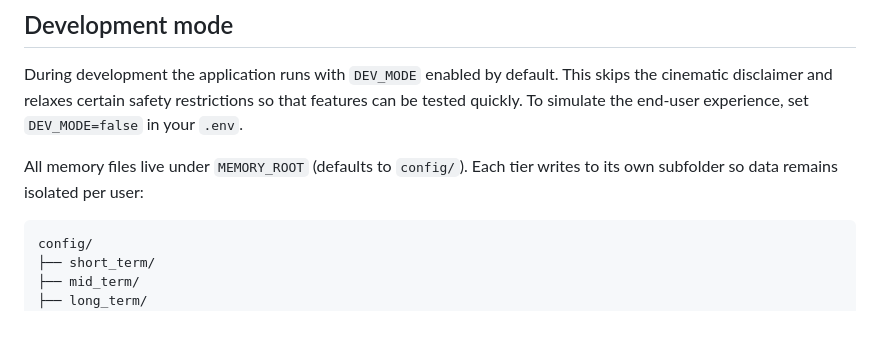
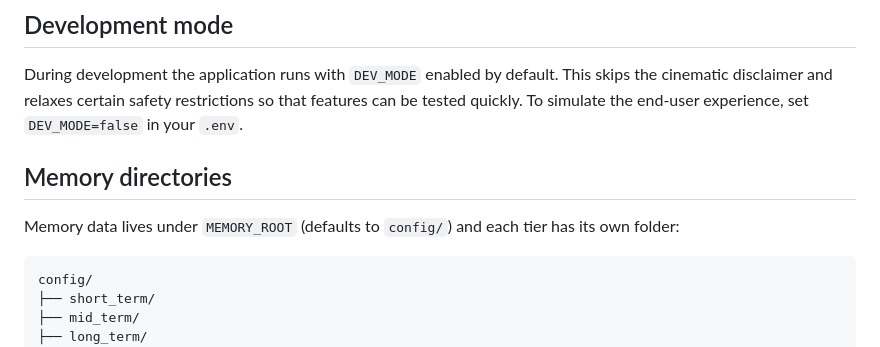
Before and after one commit to RocketRiley/HomeAISystem-DEV, a Markdown page: README.md, the part around the change. Rendered like a GitHub page.

Commit message:
docs: tidy memory section

````diff
--- a/README.md
+++ b/README.md
@@ -89,8 +89,10 @@ skips the cinematic disclaimer and relaxes certain safety restrictions so that
 features can be tested quickly. To simulate the end-user experience, set
 `DEV_MODE=false` in your `.env`.
 
-All memory files live under `MEMORY_ROOT` (defaults to `config/`). Each tier
-writes to its own subfolder so data remains isolated per user:
+## Memory directories
+
+Memory data lives under `MEMORY_ROOT` (defaults to `config/`) and each tier has
+its own folder:
 
 ```text
 config/
````
